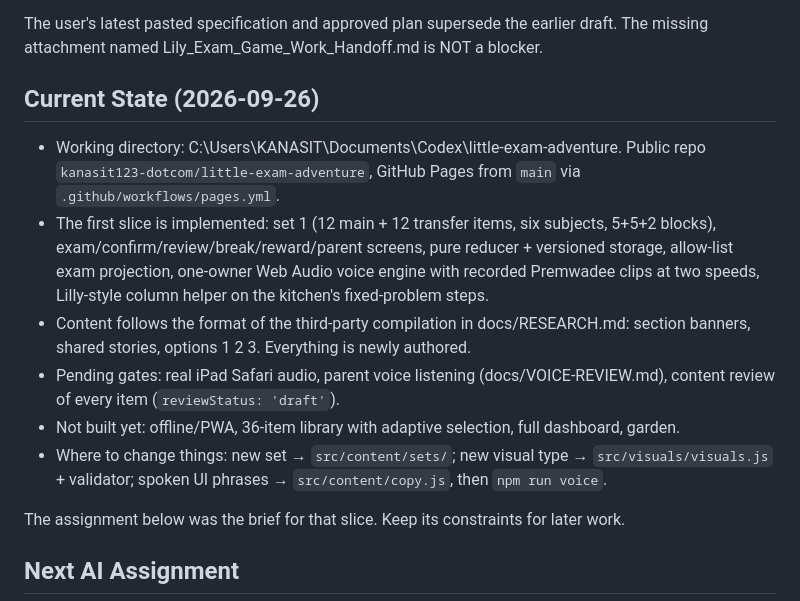
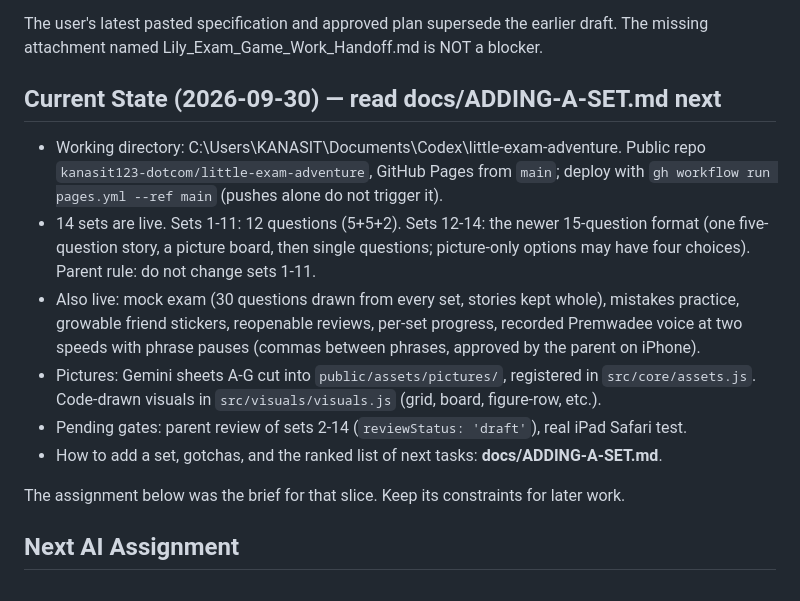
Before and after one commit to kanasit123-dotcom/little-exam-adventure, a Markdown page: AI-HANDOFF.md, the part around the change. GitHub-like rendering.

Commit message:
Refresh AI-HANDOFF current state and link the set guide from README
Co-Authored-By: Claude Opus 5.5 <noreply@anthropic.com>

```diff
--- a/AI-HANDOFF.md
+++ b/AI-HANDOFF.md
@@ -9,14 +9,14 @@
 
 The user's latest pasted specification and approved plan supersede the earlier draft. The missing attachment named Lily_Exam_Game_Work_Handoff.md is NOT a blocker.
 
-## Current State (2026-09-26)
+## Current State (2026-09-30) — read docs/ADDING-A-SET.md next
 
-- Working directory: C:\Users\KANASIT\Documents\Codex\little-exam-adventure. Public repo `kanasit123-dotcom/little-exam-adventure`, GitHub Pages from `main` via `.github/workflows/pages.yml`.
-- The first slice is implemented: set 1 (12 main + 12 transfer items, six subjects, 5+5+2 blocks), exam/confirm/review/break/reward/parent screens, pure reducer + versioned storage, allow-list exam projection, one-owner Web Audio voice engine with recorded Premwadee clips at two speeds, Lilly-style column helper on the kitchen's fixed-problem steps.
-- Content follows the format of the third-party compilation in docs/RESEARCH.md: section banners, shared stories, options 1 2 3. Everything is newly authored.
-- Pending gates: real iPad Safari audio, parent voice listening (docs/VOICE-REVIEW.md), content review of every item (`reviewStatus: 'draft'`).
-- Not built yet: offline/PWA, 36-item library with adaptive selection, full dashboard, garden.
-- Where to change things: new set → `src/content/sets/`; new visual type → `src/visuals/visuals.js` + validator; spoken UI phrases → `src/content/copy.js`, then `npm run voice`.
+- Working directory: C:\Users\KANASIT\Documents\Codex\little-exam-adventure. Public repo `kanasit123-dotcom/little-exam-adventure`, GitHub Pages from `main`; deploy with `gh workflow run pages.yml --ref main` (pushes alone do not trigger it).
+- 14 sets are live. Sets 1-11: 12 questions (5+5+2). Sets 12-14: the newer 15-question format (one five-question story, a picture board, then single questions; picture-only options may have four choices). Parent rule: do not change sets 1-11.
+- Also live: mock exam (30 questions drawn from every set, stories kept whole), mistakes practice, growable friend stickers, reopenable reviews, per-set progress, recorded Premwadee voice at two speeds with phrase pauses (commas between phrases, approved by the parent on iPhone).
+- Pictures: Gemini sheets A-G cut into `public/assets/pictures/`, registered in `src/core/assets.js`. Code-drawn visuals in `src/visuals/visuals.js` (grid, board, figure-row, etc.).
+- Pending gates: parent review of sets 2-14 (`reviewStatus: 'draft'`), real iPad Safari test.
+- How to add a set, gotchas, and the ranked list of next tasks: **docs/ADDING-A-SET.md**.
 
 The assignment below was the brief for that slice. Keep its constraints for later work.
 
```
Also changed, not shown: README.md (+1 -1 lines).
